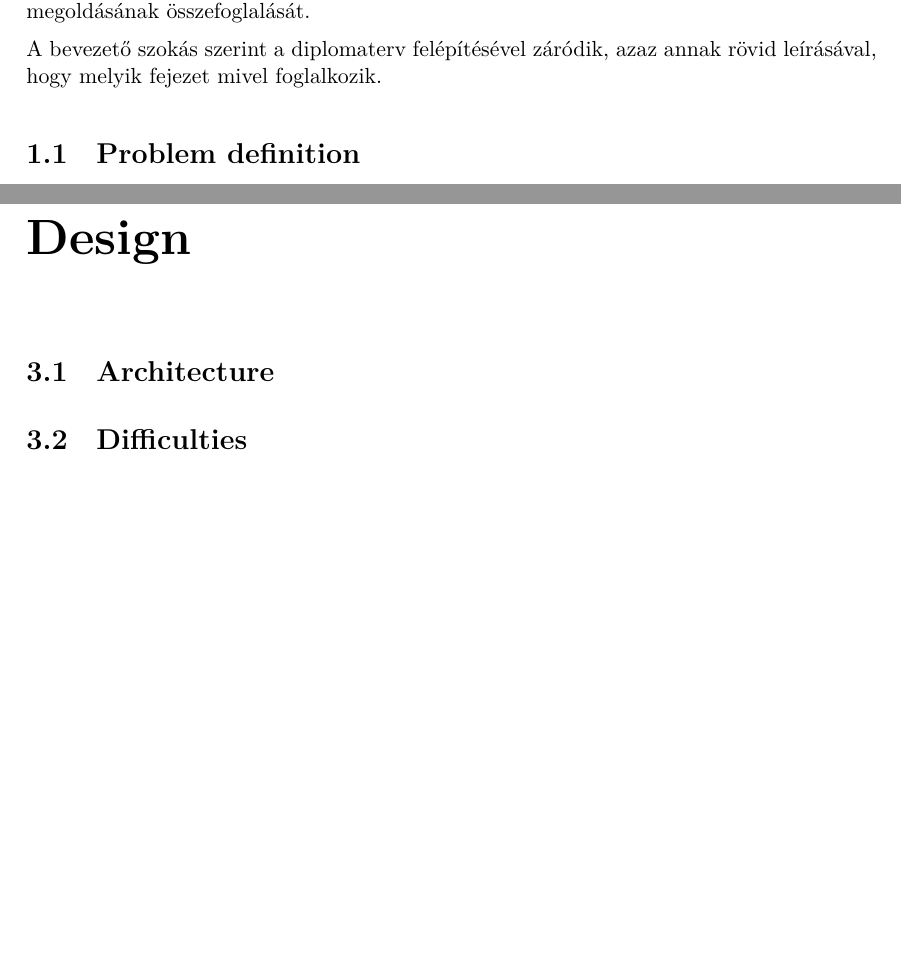
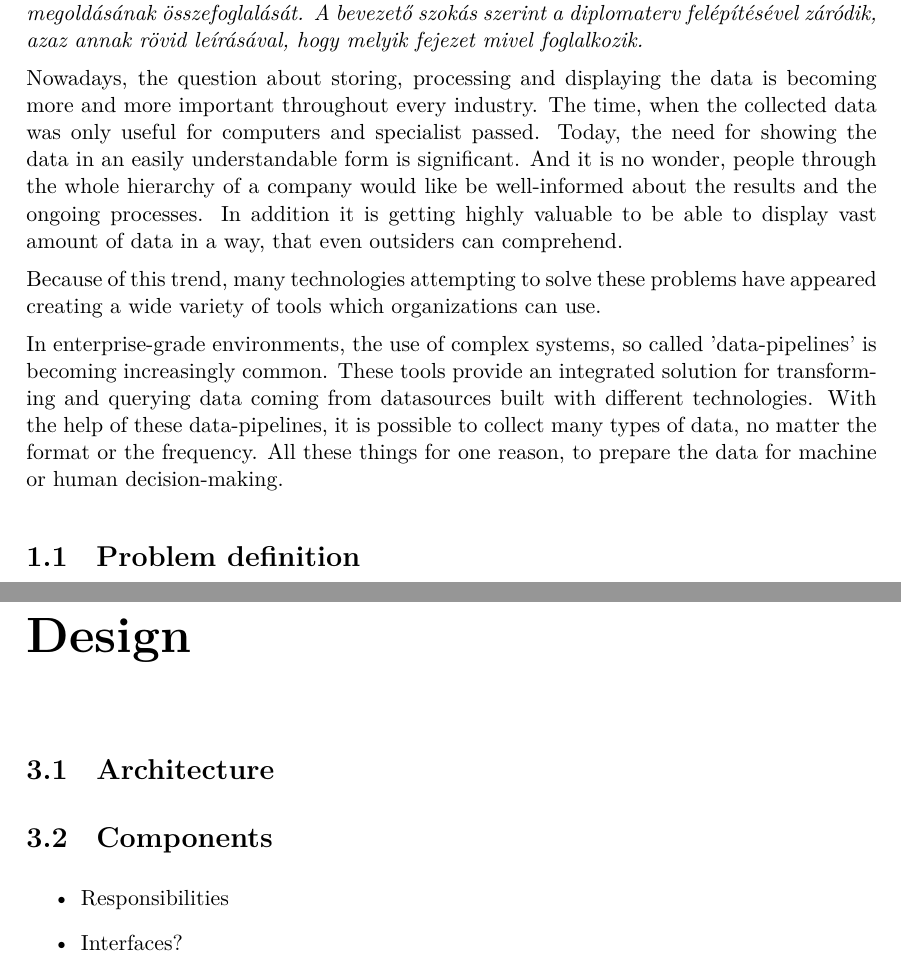
Before and after one commit to martonorova/thesis, a LaTeX thesis (docs/thesis/thesis.tex, which reads docs/thesis/content/design.tex, docs/thesis/content/introduction.tex): two parts of pages 9 and 11 of 18, joined at a grey line, cut so that both start at the same text, the shorter picture padded with empty space. Compiled offline with XeLaTeX.

Commit message:
Start writing introduction

```diff
--- a/docs/thesis/content/design.tex
+++ b/docs/thesis/content/design.tex
@@ -2,4 +2,9 @@
 
 \section{Architecture}
 
-\section{Difficulties}
+\section{Components}
+
+\begin{itemize}
+	\item Responsibilities
+	\item Interfaces?
+\end{itemize}
--- a/docs/thesis/content/introduction.tex
+++ b/docs/thesis/content/introduction.tex
@@ -2,9 +2,16 @@
 \chapter{\bevezetes}
 %----------------------------------------------------------------------------
 
-A bevezető tartalmazza a diplomaterv-kiírás elemzését, történelmi előzményeit, a feladat indokoltságát (a motiváció leírását), az eddigi megoldásokat, és ennek tükrében a hallgató megoldásának összefoglalását.
+\textit{A bevezető tartalmazza a diplomaterv-kiírás elemzését, történelmi előzményeit, a feladat indokoltságát (a motiváció leírását), az eddigi megoldásokat, és ennek tükrében a hallgató megoldásának összefoglalását.
+A bevezető szokás szerint a diplomaterv felépítésével záródik, azaz annak rövid leírásával, hogy melyik fejezet mivel foglalkozik.}
 
-A bevezető szokás szerint a diplomaterv felépítésével záródik, azaz annak rövid leírásával, hogy melyik fejezet mivel foglalkozik.
+
+Nowadays, the question about storing, processing and displaying the data is becoming more and more important throughout every industry. The time, when the collected data was only useful for computers and specialist passed. Today, the need for showing the data in an easily understandable form is significant. And it is no wonder, people through the whole hierarchy of a company would like be well-informed about the results and the ongoing processes. In addition it is getting highly valuable to be able to display vast amount of data in a way, that even outsiders can comprehend.
+
+Because of this trend, many technologies attempting to solve these problems have
+appeared creating a wide variety of tools which organizations can use.
+
+In enterprise-grade environments, the use of complex systems, so called 'data-pipelines' is becoming increasingly common. These tools provide an integrated solution for transforming and querying data coming from datasources built with different technologies. With the help of these data-pipelines, it is possible to collect many types of data, no matter the format or the frequency. All these things for one reason, to prepare the data for machine or human decision-making.
 
 %---
 \section{Problem definition}
```
Also changed, not shown: docs/thesis/thesis.pdf.
